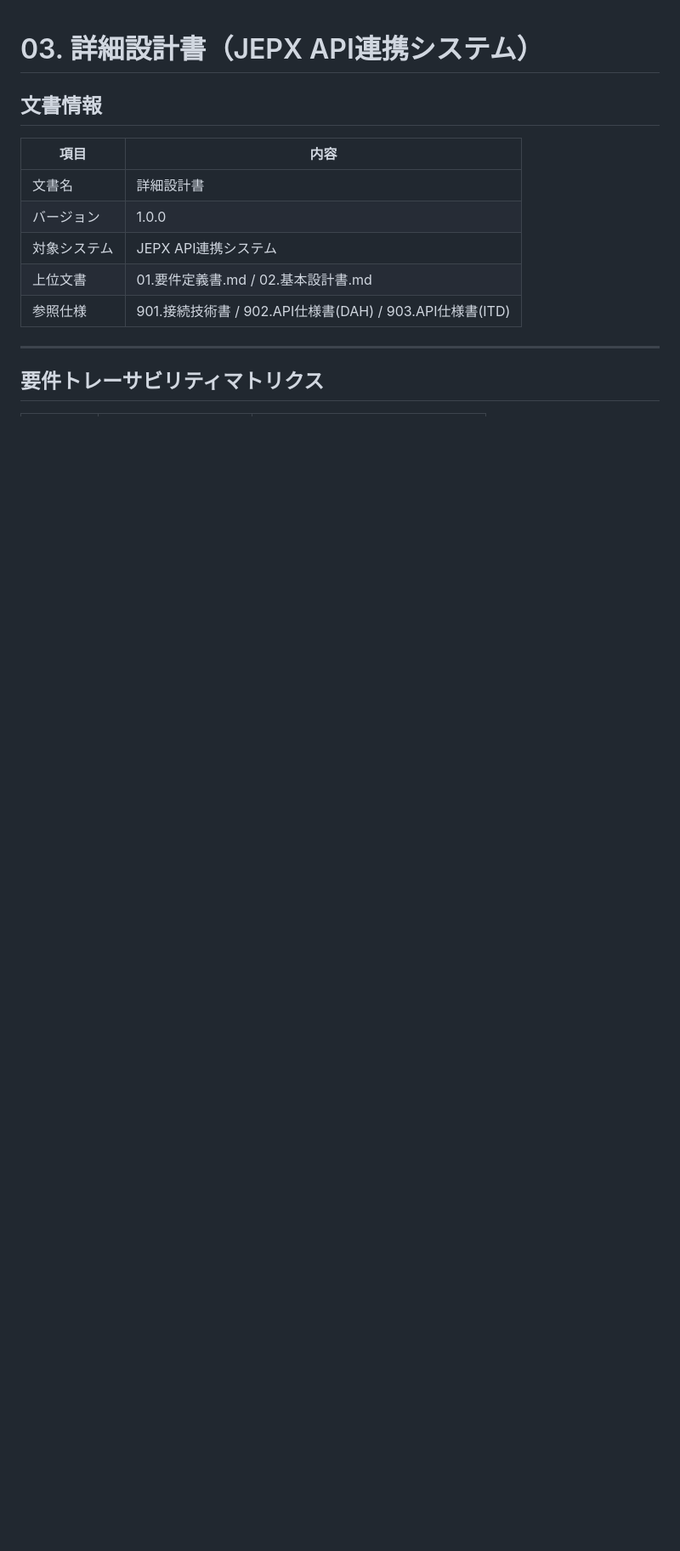
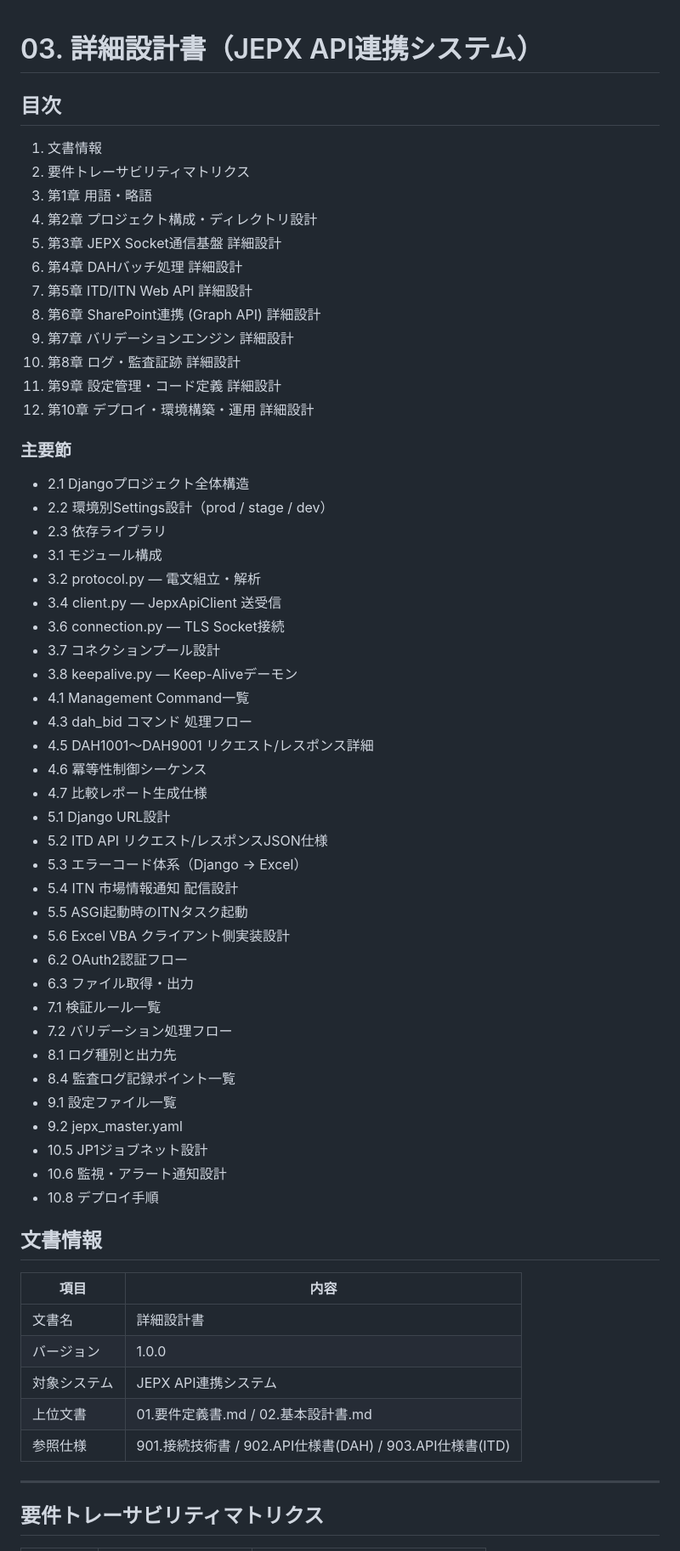
Before and after one commit to mkuwan/jepx4, a Markdown page: docs/03.詳細設計書.md, the part around the change. Shown at 85% size. GitHub-like rendering; blank space fills up the shorter version.

```diff
--- a/docs/03.詳細設計書.md
+++ b/docs/03.詳細設計書.md
@@ -1,4 +1,53 @@
 # 03. 詳細設計書（JEPX API連携システム）
+
+## 目次
+
+1. 文書情報
+2. 要件トレーサビリティマトリクス
+3. 第1章 用語・略語
+4. 第2章 プロジェクト構成・ディレクトリ設計
+5. 第3章 JEPX Socket通信基盤 詳細設計
+6. 第4章 DAHバッチ処理 詳細設計
+7. 第5章 ITD/ITN Web API 詳細設計
+8. 第6章 SharePoint連携 (Graph API) 詳細設計
+9. 第7章 バリデーションエンジン 詳細設計
+10. 第8章 ログ・監査証跡 詳細設計
+11. 第9章 設定管理・コード定義 詳細設計
+12. 第10章 デプロイ・環境構築・運用 詳細設計
+
+### 主要節
+
+- 2.1 Djangoプロジェクト全体構造
+- 2.2 環境別Settings設計（prod / stage / dev）
+- 2.3 依存ライブラリ
+- 3.1 モジュール構成
+- 3.2 protocol.py — 電文組立・解析
+- 3.4 client.py — JepxApiClient 送受信
+- 3.6 connection.py — TLS Socket接続
+- 3.7 コネクションプール設計
+- 3.8 keepalive.py — Keep-Aliveデーモン
+- 4.1 Management Command一覧
+- 4.3 dah_bid コマンド 処理フロー
+- 4.5 DAH1001〜DAH9001 リクエスト/レスポンス詳細
+- 4.6 冪等性制御シーケンス
+- 4.7 比較レポート生成仕様
+- 5.1 Django URL設計
+- 5.2 ITD API リクエスト/レスポンスJSON仕様
+- 5.3 エラーコード体系（Django → Excel）
+- 5.4 ITN 市場情報通知 配信設計
+- 5.5 ASGI起動時のITNタスク起動
+- 5.6 Excel VBA クライアント側実装設計
+- 6.2 OAuth2認証フロー
+- 6.3 ファイル取得・出力
+- 7.1 検証ルール一覧
+- 7.2 バリデーション処理フロー
+- 8.1 ログ種別と出力先
+- 8.4 監査ログ記録ポイント一覧
+- 9.1 設定ファイル一覧
+- 9.2 jepx_master.yaml
+- 10.5 JP1ジョブネット設計
+- 10.6 監視・アラート通知設計
+- 10.8 デプロイ手順
 
 ## 文書情報
 
```
Also changed, not shown: docs/11.JEPX見積り(byGithubCopilot).md (+10 -7 lines), docs/22.結合テスト仕様書.md (added, +122 -0 lines).
